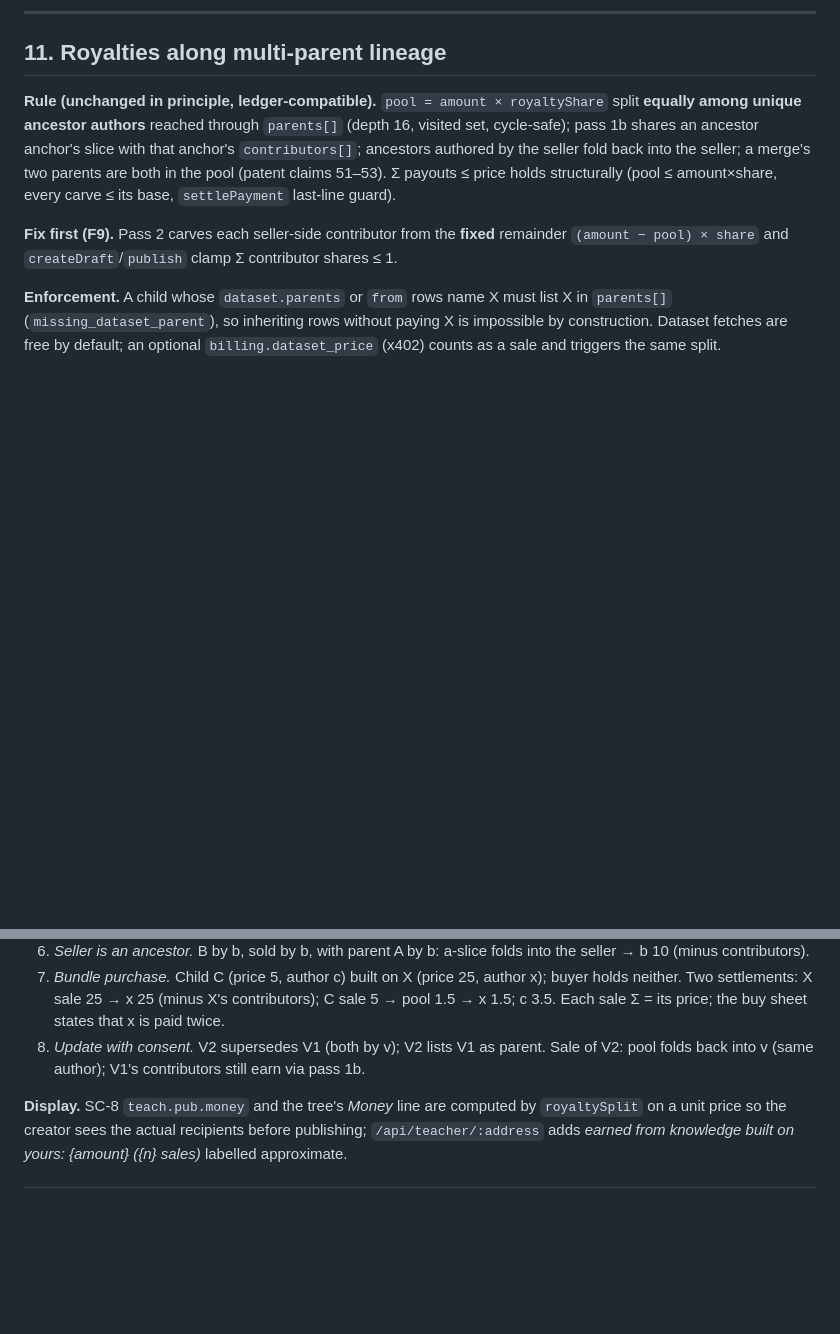
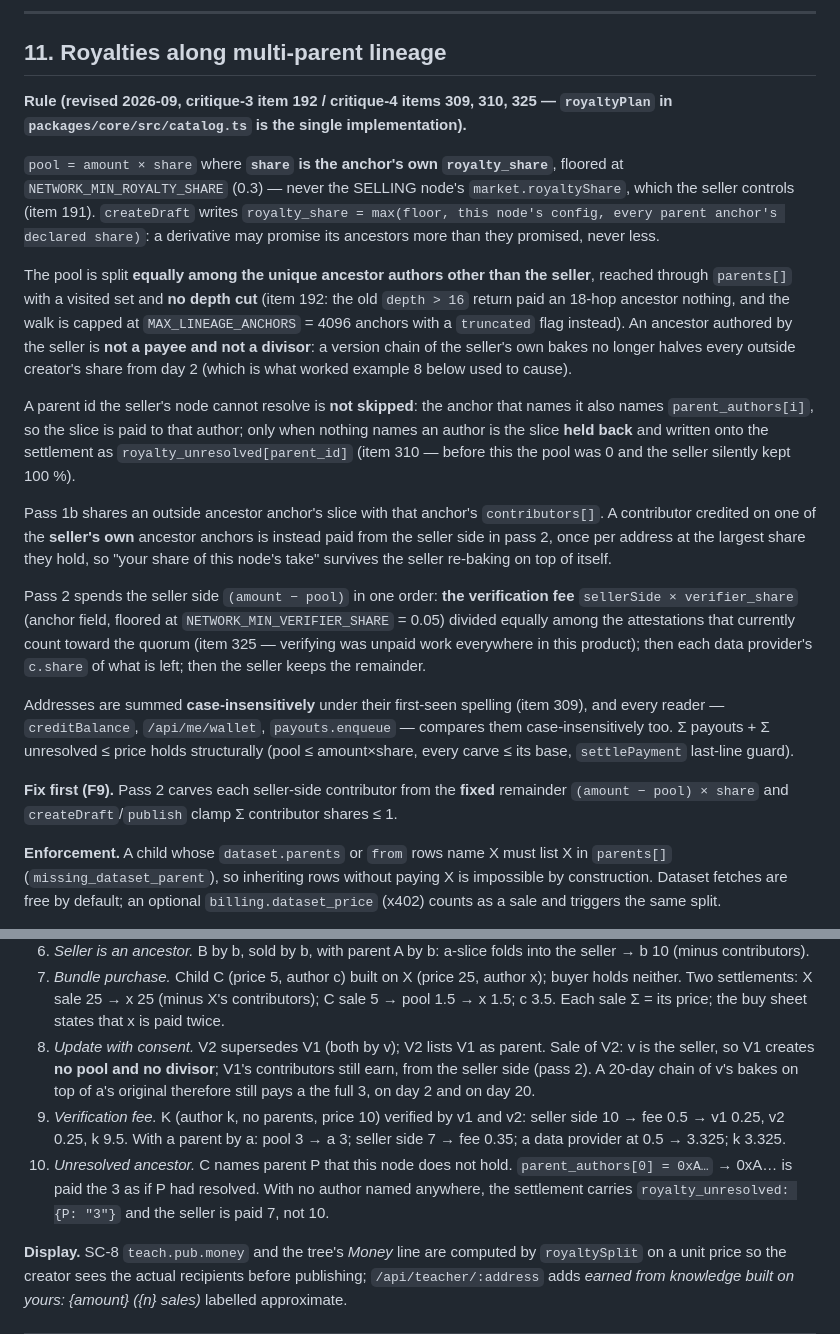
Before and after one commit to ainblockchain/ainize-node, a Markdown page: docs/lineage-teach-design.md, 2 parts joined by grey strips. GitHub-like rendering; blank space fills up the shorter version.

Commit message:
core: the royalty map is now the anchor's promise, and it names the verifiers
The split was computed from the SELLING node's config, so a derivative's seller
could set market.royaltyShare to 0 and keep the base creator's share while her
page still said 30 % (item 191). `royalty_share` is now an anchor field with a
network floor, and `royaltyPlan` reads it from the record it is selling.

Same file, four more defects the split had:
  * a version chain by one author halved every outside creator from day 2 and,
    past the depth-16 cut, paid an 18-hop ancestor nothing (item 192) — the walk
    is now a cycle-safe queue with no depth cut, and the seller's own ancestors
    are neither payees nor divisors;
  * one address in two spellings was two payees, and a local wallet comparing
    exactly could see neither (item 309) — sums fold case-insensitively;
  * an unresolved parent silently paid the seller 100 % (item 310) — the slice
    now follows `parent_authors[i]`, or is held back as `royalty_unresolved`;
  * verifying earned nothing anywhere in the product (item 325) — the counted
    attestations are paid `verifier_share` of the seller side.

deriveCatalog gains what those need and what the trust surfaces were missing:
`verifiers`, an executor fingerprint count so "2/2 independent" can tell two
processes on one vLLM apart (item 329), a challenge log with outcomes (item 328)
and an `open_challenge` on entries that were never LISTED, so a bake stuck at
1/2 can actually be re-verified (item 242).

Co-Authored-By: Claude Opus 5 <noreply@anthropic.com>
Claude-Session: https://claude.ai/code/session_01MHiuLmcUtknVtwdnzkvqwR

```diff
--- a/docs/lineage-teach-design.md
+++ b/docs/lineage-teach-design.md
@@ -540,7 +540,19 @@ A private parent can only be a T0 candidate when rows are disjoint (SC-14 `merge
 
 ## 11. Royalties along multi-parent lineage
 
-**Rule (unchanged in principle, ledger-compatible).** `pool = amount × royaltyShare` split **equally among unique ancestor authors** reached through `parents[]` (depth 16, visited set, cycle-safe); pass 1b shares an ancestor anchor's slice with that anchor's `contributors[]`; ancestors authored by the seller fold back into the seller; a merge's two parents are both in the pool (patent claims 51–53). Σ payouts ≤ price holds structurally (pool ≤ amount×share, every carve ≤ its base, `settlePayment` last-line guard).
+**Rule (revised 2026-09, critique-3 item 192 / critique-4 items 309, 310, 325 — `royaltyPlan` in `packages/core/src/catalog.ts` is the single implementation).**
+
+`pool = amount × share` where **`share` is the anchor's own `royalty_share`**, floored at `NETWORK_MIN_ROYALTY_SHARE` (0.3) — never the SELLING node's `market.royaltyShare`, which the seller controls (item 191). `createDraft` writes `royalty_share = max(floor, this node's config, every parent anchor's declared share)`: a derivative may promise its ancestors more than they promised, never less.
+
+The pool is split **equally among the unique ancestor authors other than the seller**, reached through `parents[]` with a visited set and **no depth cut** (item 192: the old `depth > 16` return paid an 18-hop ancestor nothing, and the walk is capped at `MAX_LINEAGE_ANCHORS` = 4096 anchors with a `truncated` flag instead). An ancestor authored by the seller is **not a payee and not a divisor**: a version chain of the seller's own bakes no longer halves every outside creator's share from day 2 (which is what worked example 8 below used to cause).
+
+A parent id the seller's node cannot resolve is **not skipped**: the anchor that names it also names `parent_authors[i]`, so the slice is paid to that author; only when nothing names an author is the slice **held back** and written onto the settlement as `royalty_unresolved[parent_id]` (item 310 — before this the pool was 0 and the seller silently kept 100 %).
+
+Pass 1b shares an outside ancestor anchor's slice with that anchor's `contributors[]`. A contributor credited on one of the **seller's own** ancestor anchors is instead paid from the seller side in pass 2, once per address at the largest share they hold, so "your share of this node's take" survives the seller re-baking on top of itself.
+
+Pass 2 spends the seller side `(amount − pool)` in one order: **the verification fee** `sellerSide × verifier_share` (anchor field, floored at `NETWORK_MIN_VERIFIER_SHARE` = 0.05) divided equally among the attestations that currently count toward the quorum (item 325 — verifying was unpaid work everywhere in this product); then each data provider's `c.share` of what is left; then the seller keeps the remainder.
+
+Addresses are summed **case-insensitively** under their first-seen spelling (item 309), and every reader — `creditBalance`, `/api/me/wallet`, `payouts.enqueue` — compares them case-insensitively too. Σ payouts + Σ unresolved ≤ price holds structurally (pool ≤ amount×share, every carve ≤ its base, `settlePayment` last-line guard).
 
 **Fix first (F9).** Pass 2 carves each seller-side contributor from the **fixed** remainder `(amount − pool) × share` and `createDraft`/`publish` clamp Σ contributor shares ≤ 1.
 
@@ -556,7 +568,9 @@ A private parent can only be a T0 candidate when rows are disjoint (SC-14 `merge
 5. *Pass-2 fix.* M has contributors p (0.5) and q (0.5). Today: p 3.5, q 1.75, seller 1.75. Fixed: p 3.5, q 3.5, seller 0. Σ = 10 both ways; only the split is corrected.
 6. *Seller is an ancestor.* B by b, sold by b, with parent A by b: a-slice folds into the seller → b 10 (minus contributors).
 7. *Bundle purchase.* Child C (price 5, author c) built on X (price 25, author x); buyer holds neither. Two settlements: X sale 25 → x 25 (minus X's contributors); C sale 5 → pool 1.5 → x 1.5; c 3.5. Each sale Σ = its price; the buy sheet states that x is paid twice.
-8. *Update with consent.* V2 supersedes V1 (both by v); V2 lists V1 as parent. Sale of V2: pool folds back into v (same author); V1's contributors still earn via pass 1b.
+8. *Update with consent.* V2 supersedes V1 (both by v); V2 lists V1 as parent. Sale of V2: v is the seller, so V1 creates **no pool and no divisor**; V1's contributors still earn, from the seller side (pass 2). A 20-day chain of v's bakes on top of a's original therefore still pays a the full 3, on day 2 and on day 20.
+9. *Verification fee.* K (author k, no parents, price 10) verified by v1 and v2: seller side 10 → fee 0.5 → v1 0.25, v2 0.25, k 9.5. With a parent by a: pool 3 → a 3; seller side 7 → fee 0.35; a data provider at 0.5 → 3.325; k 3.325.
+10. *Unresolved ancestor.* C names parent P that this node does not hold. `parent_authors[0] = 0xA…` → 0xA… is paid the 3 as if P had resolved. With no author named anywhere, the settlement carries `royalty_unresolved: {P: "3"}` and the seller is paid 7, not 10.
 
 **Display.** SC-8 `teach.pub.money` and the tree's *Money* line are computed by `royaltySplit` on a unit price so the creator sees the actual recipients before publishing; `/api/teacher/:address` adds *earned from knowledge built on yours: {amount} ({n} sales)* labelled approximate.
 
```
